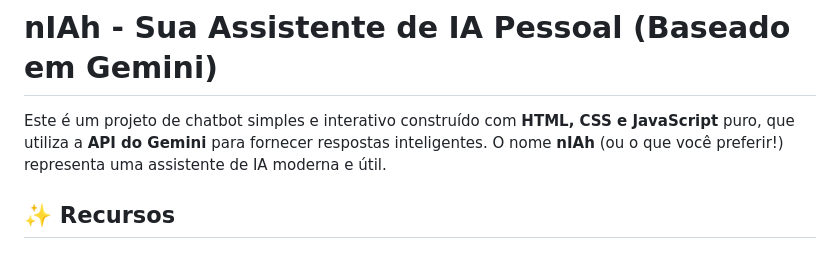
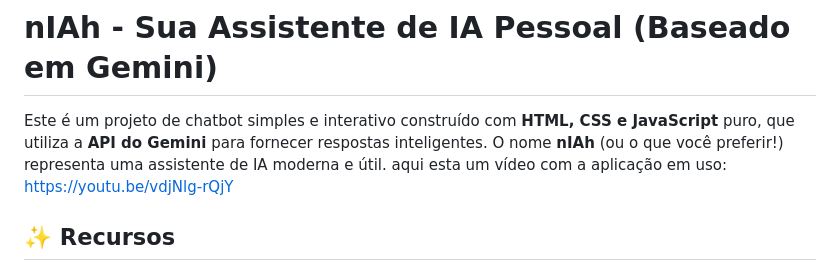
Before and after one commit to FernandaRosas9/AIChatBot, a Markdown page: README.md, the part around the change. Rendered like a GitHub page.

```diff
--- a/README.md
+++ b/README.md
@@ -1,6 +1,7 @@
 # nIAh - Sua Assistente de IA Pessoal (Baseado em Gemini)
 
 Este é um projeto de chatbot simples e interativo construído com **HTML, CSS e JavaScript** puro, que utiliza a **API do Gemini** para fornecer respostas inteligentes. O nome **nIAh** (ou o que você preferir!) representa uma assistente de IA moderna e útil.
+aqui esta um vídeo com a aplicação em uso: https://youtu.be/vdjNlg-rQjY
 
 ## ✨ Recursos
 
```
